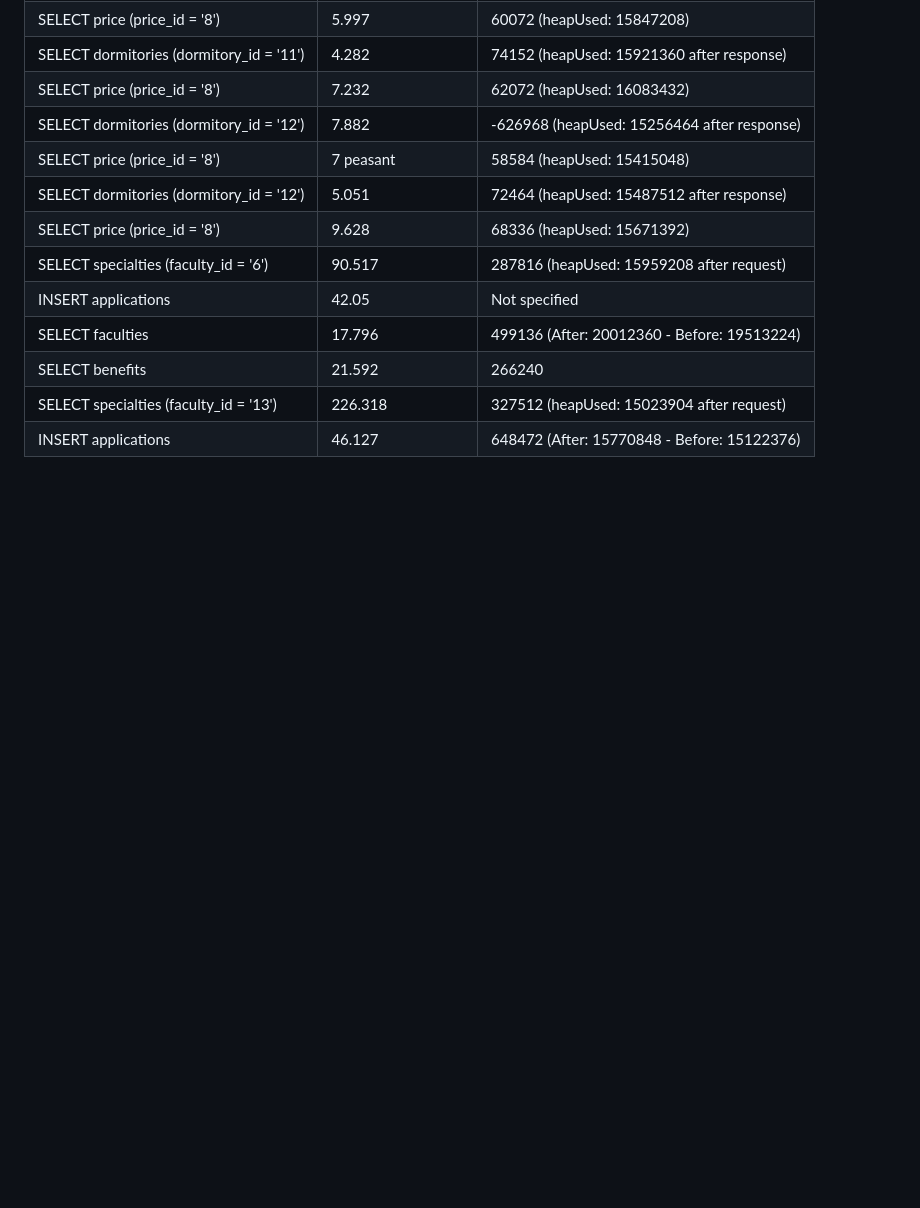
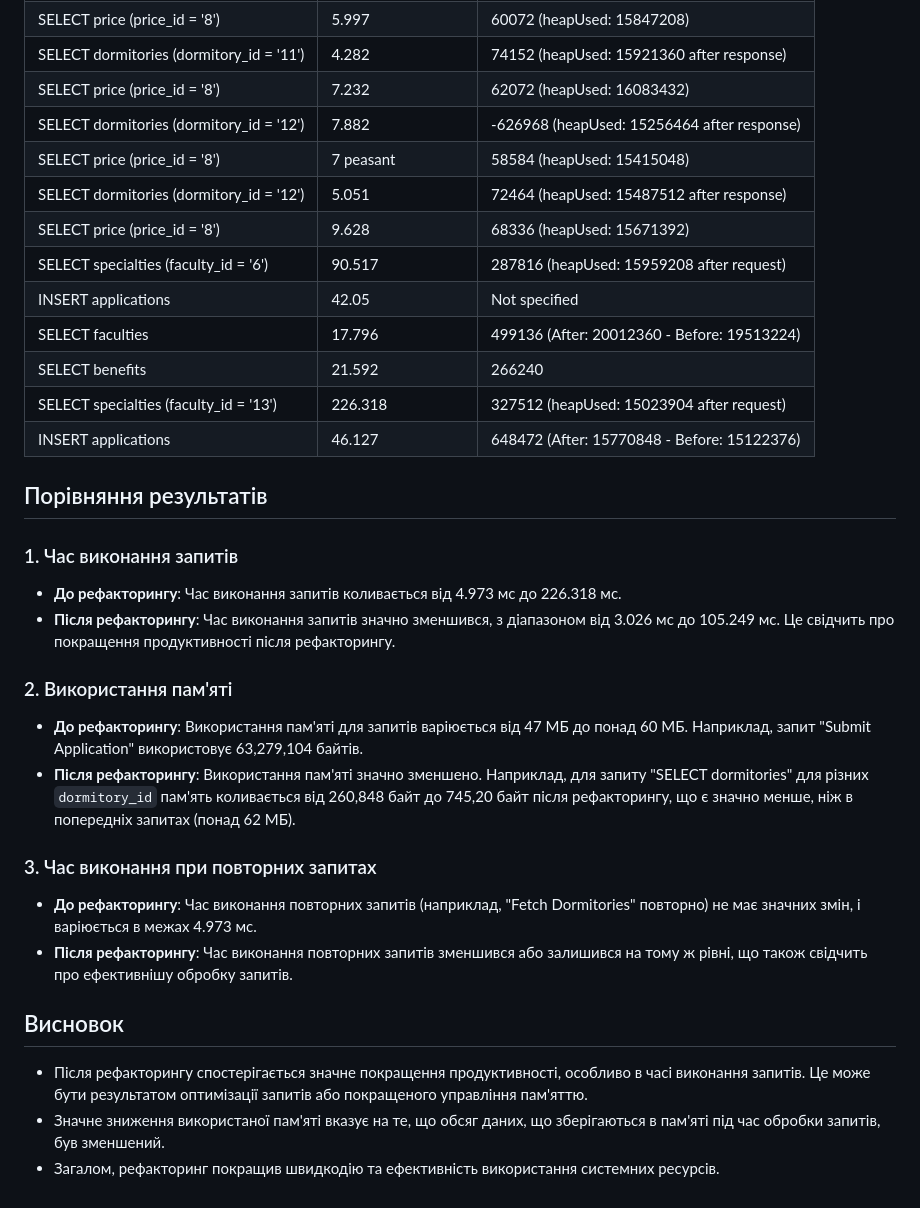
Before and after one commit to nastya-prokopishena/refactoring_project, a Markdown page: README.md, the part around the change. Drawn GitHub-style; blank space fills up the shorter version.

Commit message:
Added Comparison of results

```diff
--- a/README.md
+++ b/README.md
@@ -200,3 +200,28 @@
 | SELECT benefits                              | 21.592              | 266240                               |
 | SELECT specialties (faculty_id = '13')       | 226.318             | 327512 (heapUsed: 15023904 after request) |
 | INSERT applications                          | 46.127              | 648472 (After: 15770848 - Before: 15122376) |
+
+
+
+## Порівняння результатів
+
+### 1. Час виконання запитів
+
+- **До рефакторингу**: Час виконання запитів коливається від 4.973 мс до 226.318 мс.
+- **Після рефакторингу**: Час виконання запитів значно зменшився, з діапазоном від 3.026 мс до 105.249 мс. Це свідчить про покращення продуктивності після рефакторингу.
+
+### 2. Використання пам'яті
+
+- **До рефакторингу**: Використання пам'яті для запитів варіюється від 47 МБ до понад 60 МБ. Наприклад, запит "Submit Application" використовує 63,279,104 байтів.
+- **Після рефакторингу**: Використання пам'яті значно зменшено. Наприклад, для запиту "SELECT dormitories" для різних `dormitory_id` пам'ять коливається від 260,848 байт до 745,20 байт після рефакторингу, що є значно менше, ніж в попередніх запитах (понад 62 МБ).
+
+### 3. Час виконання при повторних запитах
+
+- **До рефакторингу**: Час виконання повторних запитів (наприклад, "Fetch Dormitories" повторно) не має значних змін, і варіюється в межах 4.973 мс.
+- **Після рефакторингу**: Час виконання повторних запитів зменшився або залишився на тому ж рівні, що також свідчить про ефективнішу обробку запитів.
+
+## Висновок
+
+- Після рефакторингу спостерігається значне покращення продуктивності, особливо в часі виконання запитів. Це може бути результатом оптимізації запитів або покращеного управління пам'яттю.
+- Значне зниження використаної пам'яті вказує на те, що обсяг даних, що зберігаються в пам'яті під час обробки запитів, був зменшений.
+- Загалом, рефакторинг покращив швидкодію та ефективність використання системних ресурсів.
```
